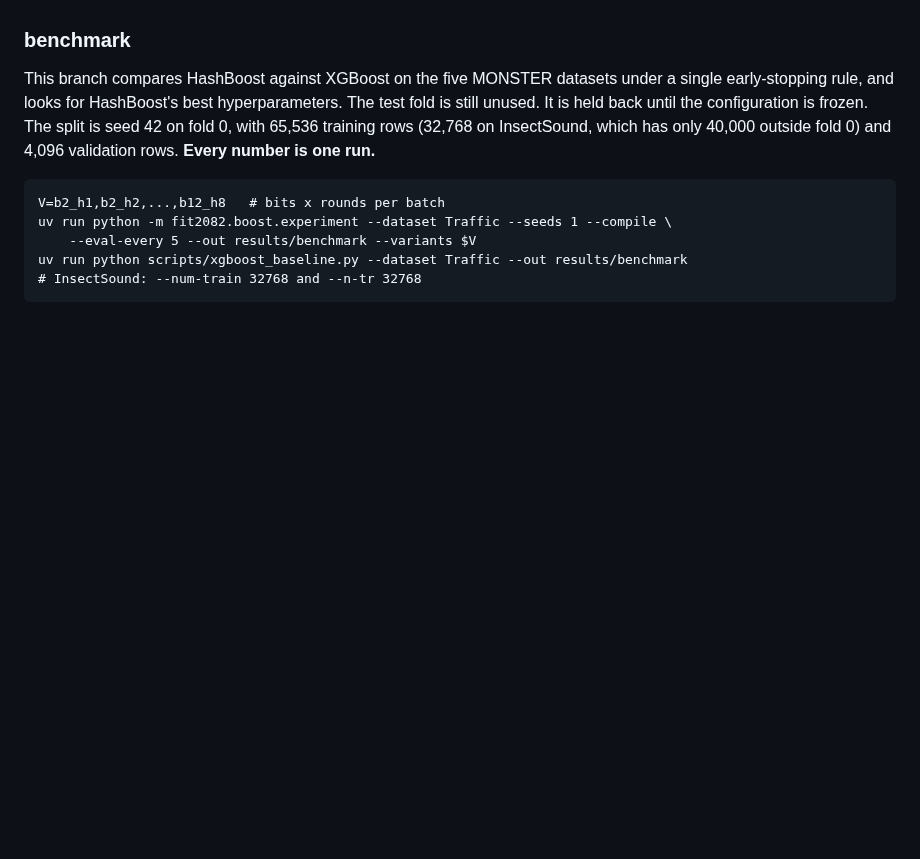
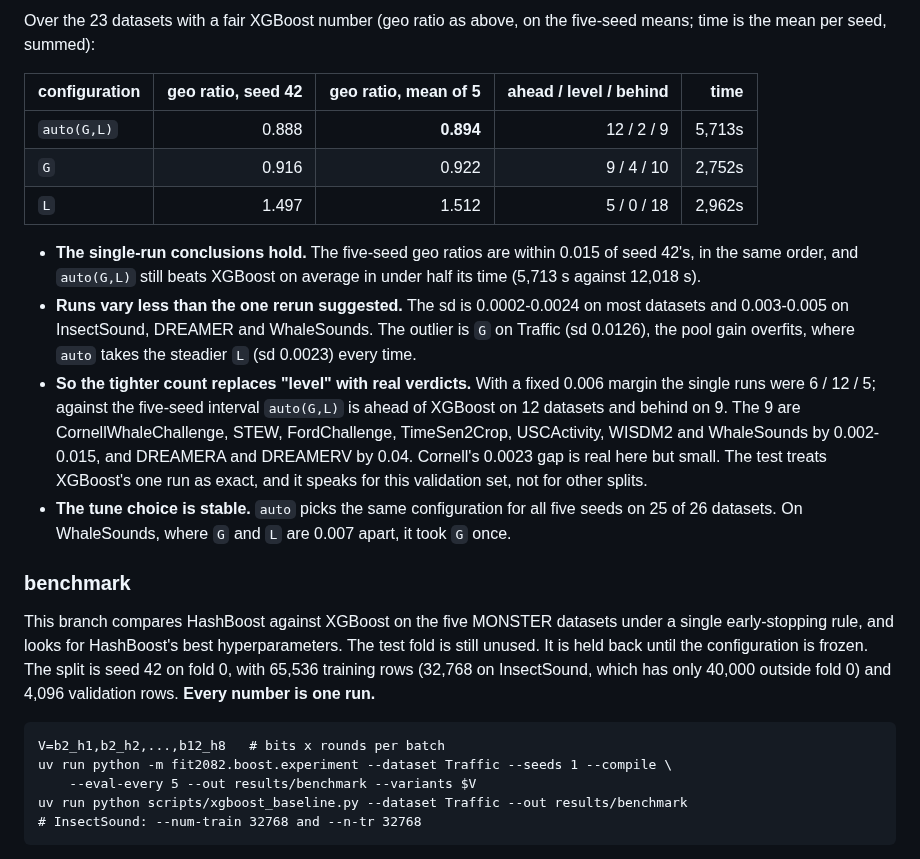
Before and after one commit to minip8/FIT2082, a Markdown page: README.md, the part around one of its changes. Rendered like a GitHub page; blank space fills up the shorter version.

```diff
--- a/README.md
+++ b/README.md
@@ -575,3 +616,31 @@ is the test fold and more seeds for the chosen configurations):
+Over the 23 datasets with a fair XGBoost number (geo ratio as above, on the
+five-seed means; time is the mean per seed, summed):
+
+| configuration | geo ratio, seed 42 | geo ratio, mean of 5 | ahead / level / behind | time |
+| --- | ---: | ---: | ---: | ---: |
+| `auto(G,L)` | 0.888 | **0.894** | 12 / 2 / 9 | 5,713s |
+| `G` | 0.916 | 0.922 | 9 / 4 / 10 | 2,752s |
+| `L` | 1.497 | 1.512 | 5 / 0 / 18 | 2,962s |
+
+* **The single-run conclusions hold.** The five-seed geo ratios are within
+  0.015 of seed 42's, in the same order, and `auto(G,L)` still beats XGBoost
+  on average in under half its time (5,713 s against 12,018 s).
+* **Runs vary less than the one rerun suggested.** The sd is 0.0002-0.0024
+  on most datasets and 0.003-0.005 on InsectSound, DREAMER and WhaleSounds.
+  The outlier is `G` on Traffic (sd 0.0126), the pool gain overfits, where
+  `auto` takes the steadier `L` (sd 0.0023) every time.
+* **So the tighter count replaces "level" with real verdicts.** With a fixed
+  0.006 margin the single runs were 6 / 12 / 5; against the five-seed
+  interval `auto(G,L)` is ahead of XGBoost on 12 datasets and behind on 9.
+  The 9 are CornellWhaleChallenge, STEW, FordChallenge, TimeSen2Crop,
+  USCActivity, WISDM2 and WhaleSounds by 0.002-0.015, and DREAMERA and
+  DREAMERV by 0.04. Cornell's 0.0023 gap is real here but small. The test
+  treats XGBoost's one run as exact, and it speaks for this validation set,
+  not for other splits.
+* **The tune choice is stable.** `auto` picks the same configuration for all
+  five seeds on 25 of 26 datasets. On WhaleSounds, where `G` and `L` are
+  0.007 apart, it took `G` once.
+
 ### benchmark
 
 This branch compares HashBoost against XGBoost on the five MONSTER datasets
```
Also changed, not shown: other parts of README.md (+41 -0 lines).
